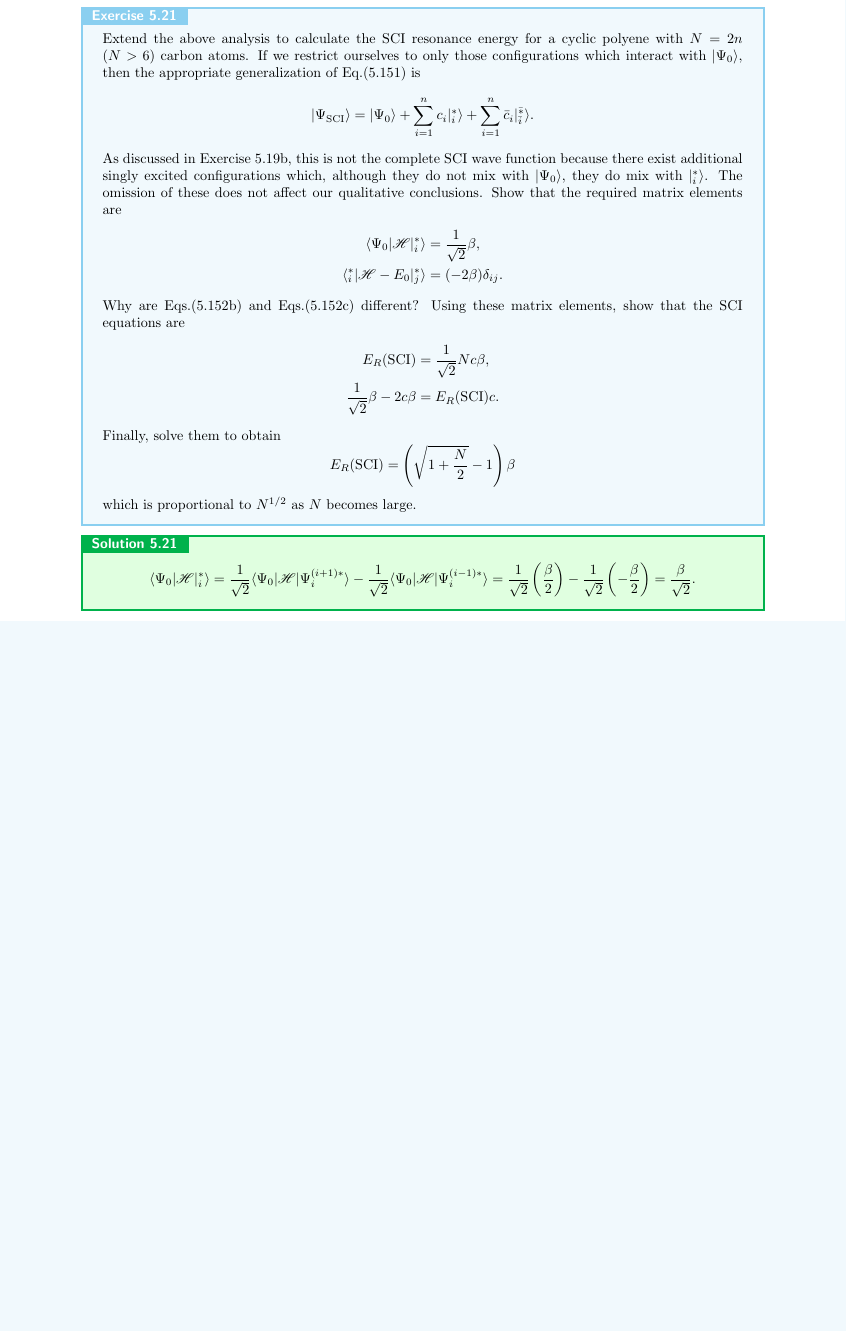
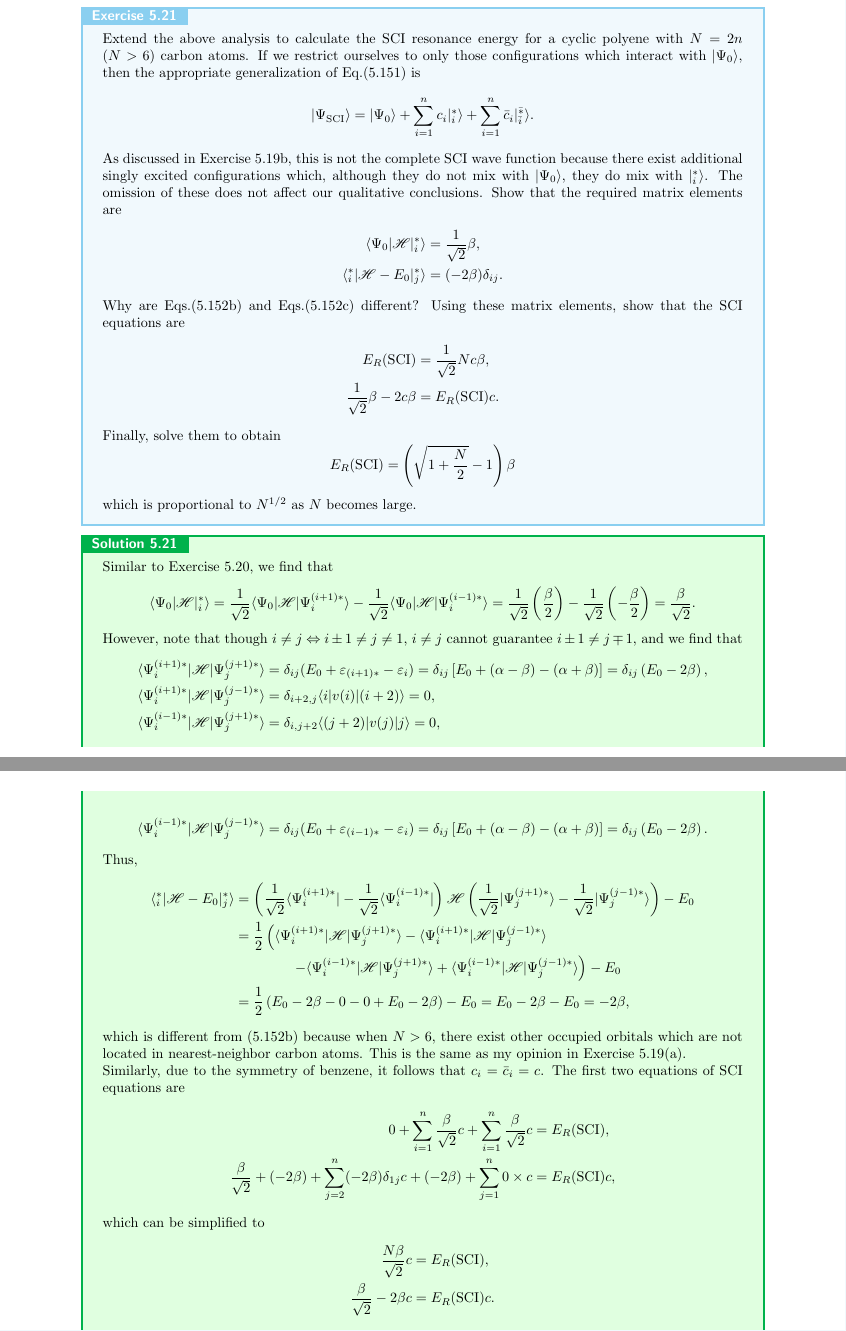
Before and after one commit to liu-chunzhang/solution_for_modern_quantum_chemistry, a LaTeX thesis (chapter_5/chapter_5.tex): part of page 24 of 24 before the commit and two parts of pages 24 and 25 of 25 after it, the two joined at a grey line, cut so that both start at the same text, the shorter picture padded with empty space. Compiled offline with pdfLaTeX.

Commit message:
chapter 5 finished

```diff
--- a/chapter_5/chapter_5.tex
+++ b/chapter_5/chapter_5.tex
@@ -1,5 +1,5 @@
 \documentclass[a4paper]{book}
-%\usepackage{amsmath}\special{dvipdfmx:config z 0} %取消PDF压缩，加快速度，最终版本生成的时候最好把这句话注释掉
+\usepackage{amsmath}\special{dvipdfmx:config z 0} %取消PDF压缩，加快速度，最终版本生成的时候最好把这句话注释掉
 
 \usepackage{amsmath}
 \usepackage{amssymb}
@@ -1591,7 +1591,34 @@
 	\end{exercise}
 
 	\begin{solution}
-
+	Similar to Exercise 5.20, we find that
 	\[
 		\langle \Psi_0 | \mathscr{H} | {}^*_i \rangle = \frac{1}{ \sqrt{2} } \langle \Psi_0 | \mathscr{H} | \Psi^{(i+1)*}_i \rangle - \frac{1}{ \sqrt{2} } \langle \Psi_0 | \mathscr{H} | \Psi^{(i-1)*}_i \rangle = \frac{1}{ \sqrt{2} } \left( \frac{ \beta }{2} \right) - \frac{1}{ \sqrt{2} } \left( - \frac{ \beta }{2} \right) = \frac{ \beta }{ \sqrt{2} }.
 	\]
+	However, note that though $i \neq j \Leftrightarrow i \pm 1 \neq j \neq 1$, $i \neq j$ cannot guarantee $i \pm 1 \neq j \mp 1$, and we find that
+	\begin{align*}
+		\langle \Psi^{(i+1)*}_i | \mathscr{H} | \Psi^{(j+1)*}_j \rangle &= \delta_{ij} ( E_0 + \varepsilon_{(i+1)*} - \varepsilon_{i} ) = \delta_{ij} \left[ E_0 + ( \alpha - \beta ) - ( \alpha + \beta ) \right] = \delta_{ij} \left( E_0 - 2\beta \right) , \\
+		\langle \Psi^{(i+1)*}_i | \mathscr{H} | \Psi^{(j-1)*}_j \rangle &= \delta_{i+2,j} \langle i | v(i) | (i+2) \rangle = 0, \\
+		\langle \Psi^{(i-1)*}_i | \mathscr{H} | \Psi^{(j+1)*}_j \rangle &= \delta_{i,j+2} \langle (j+2) | v(j) | j \rangle = 0, \\
+		\langle \Psi^{(i-1)*}_i | \mathscr{H} | \Psi^{(j-1)*}_j \rangle &= \delta_{ij} ( E_0 + \varepsilon_{(i-1)*} - \varepsilon_{i} ) = \delta_{ij} \left[ E_0 + ( \alpha - \beta ) - ( \alpha + \beta ) \right] = \delta_{ij} \left( E_0 - 2\beta \right) .
+	\end{align*}
+	Thus,
+	\begin{align*}
+		\langle {}^*_i | \mathscr{H} - E_0 | {}^*_j \rangle &= \left( \frac{1}{ \sqrt{2} } \langle \Psi^{(i+1)*}_i | - \frac{1}{ \sqrt{2} } \langle \Psi^{(i-1)*}_i | \right) \mathscr{H} \left( \frac{1}{ \sqrt{2} } | \Psi^{(j+1)*}_j \rangle - \frac{1}{ \sqrt{2} } | \Psi^{(j-1)*}_j \rangle \right) - E_0 \\
+		&= \frac{1}{2} \left( \langle \Psi^{(i+1)*}_i | \mathscr{H} | \Psi^{(j+1)*}_j \rangle - \langle \Psi^{(i+1)*}_i | \mathscr{H} | \Psi^{(j-1)*}_j \rangle \right.\\
+		&\hspace{4em} \left. - \langle \Psi^{(i-1)*}_i | \mathscr{H} | \Psi^{(j+1)*}_j \rangle + \langle \Psi^{(i-1)*}_i | \mathscr{H} | \Psi^{(j-1)*}_j \rangle \right) - E_0 \\
+		&= \frac{1}{2} \left( E_0 - 2\beta - 0 - 0 + E_0 - 2\beta \right) - E_0 = E_0 - 2\beta - E_0 = -2 \beta,
+	\end{align*}
+	which is different from (5.152b) because when $N>6$, there exist other occupied orbitals which are not located in nearest-neighbor carbon atoms. This is the same as my opinion in Exercise 5.19(a).
+
+	Similarly, due to the symmetry of benzene, it follows that $c_i = \bar{c}_i = c$. The first two equations of SCI equations are
+	\begin{align*}
+		0 + \sum_{i=1}^n \frac{ \beta }{ \sqrt{2} } c + \sum_{i=1}^n \frac{ \beta }{ \sqrt{2} } c &= E_R({\rm SCI}) , \\
+		\frac{ \beta }{ \sqrt{2} } + ( - 2 \beta ) + \sum_{ j=2 }^n ( -2 \beta ) \delta_{1j} c + ( - 2 \beta ) + \sum_{ j=1 }^n 0 \times c &= E_R({\rm SCI}) c,
+	\end{align*}
+	which can be simplified to
+	\begin{align*}
+		\frac{ N\beta }{ \sqrt{2} } c &= E_R({\rm SCI}) , \\
+		\frac{ \beta }{ \sqrt{2} } - 2 \beta c &= E_R({\rm SCI}) c.
+	\end{align*}
+	In the same way, we obtain a quadratic equation of $c$,
```
Also changed, not shown: chapter_5/chapter_5.pdf, chapter_5/chapter_5.tex (20 more changed lines).
